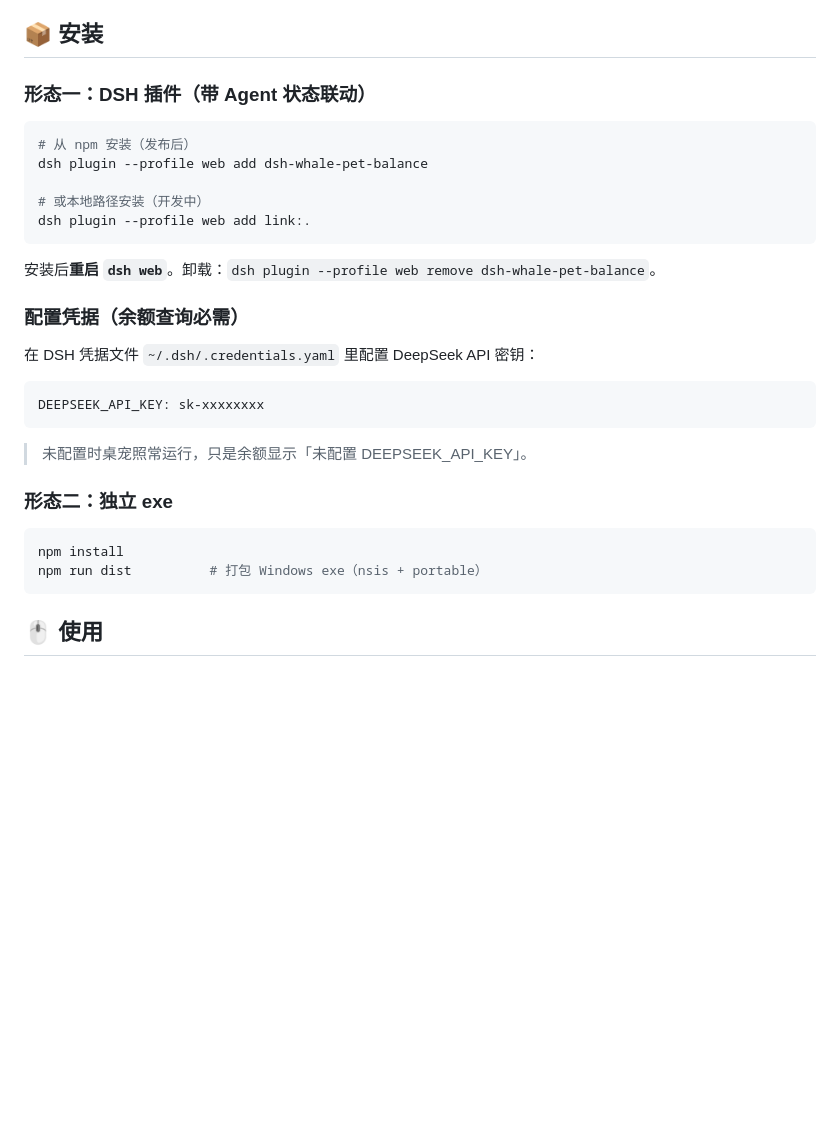
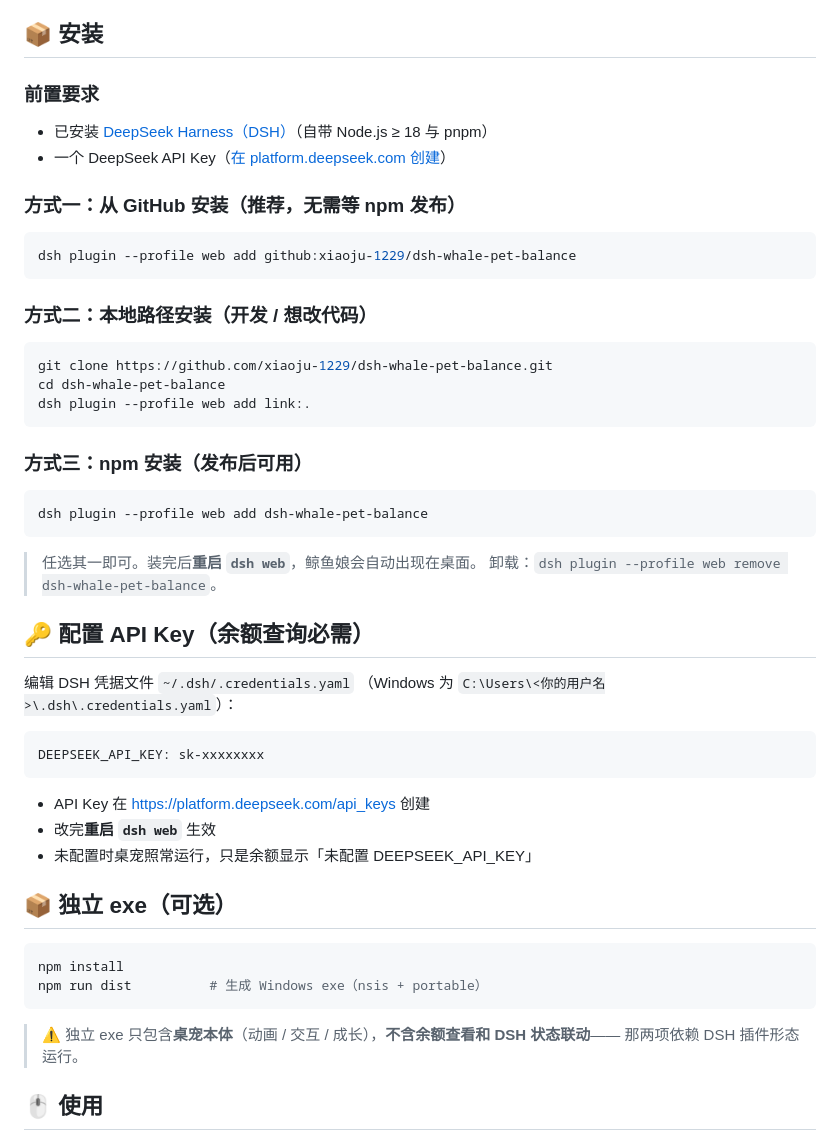
Before and after one commit to xiaoju-1229/dsh-whale-pet-balance, a Markdown page: README.md, the part around the change. Drawn GitHub-style; blank space fills up the shorter version.

Commit message:
docs: expand install and configuration instructions

````diff
--- a/README.md
+++ b/README.md
@@ -33,34 +33,56 @@
 
 ## 📦 安装
 
-### 形态一：DSH 插件（带 Agent 状态联动）
+### 前置要求
+
+- 已安装 [DeepSeek Harness（DSH）](https://github.com/deepseek-ai/deepseek-harness)（自带 Node.js ≥ 18 与 pnpm）
+- 一个 DeepSeek API Key（[在 platform.deepseek.com 创建](https://platform.deepseek.com/api_keys)）
+
+### 方式一：从 GitHub 安装（推荐，无需等 npm 发布）
 
 ```sh
-# 从 npm 安装（发布后）
-dsh plugin --profile web add dsh-whale-pet-balance
+dsh plugin --profile web add github:xiaoju-1229/dsh-whale-pet-balance
+```
 
-# 或本地路径安装（开发中）
+### 方式二：本地路径安装（开发 / 想改代码）
+
+```sh
+git clone https://github.com/xiaoju-1229/dsh-whale-pet-balance.git
+cd dsh-whale-pet-balance
 dsh plugin --profile web add link:.
 ```
 
-安装后**重启 `dsh web`**。卸载：`dsh plugin --profile web remove dsh-whale-pet-balance`。
+### 方式三：npm 安装（发布后可用）
 
-### 配置凭据（余额查询必需）
+```sh
+dsh plugin --profile web add dsh-whale-pet-balance
+```
 
-在 DSH 凭据文件 `~/.dsh/.credentials.yaml` 里配置 DeepSeek API 密钥：
+> 任选其一即可。装完后**重启 `dsh web`**，鲸鱼娘会自动出现在桌面。
+> 卸载：`dsh plugin --profile web remove dsh-whale-pet-balance`。
+
+## 🔑 配置 API Key（余额查询必需）
+
+编辑 DSH 凭据文件 `~/.dsh/.credentials.yaml`
+（Windows 为 `C:\Users\<你的用户名>\.dsh\.credentials.yaml`）：
 
 ```yaml
 DEEPSEEK_API_KEY: sk-xxxxxxxx
 ```
 
-> 未配置时桌宠照常运行，只是余额显示「未配置 DEEPSEEK_API_KEY」。
+- API Key 在 https://platform.deepseek.com/api_keys 创建
+- 改完**重启 `dsh web`** 生效
+- 未配置时桌宠照常运行，只是余额显示「未配置 DEEPSEEK_API_KEY」
 
-### 形态二：独立 exe
+## 📦 独立 exe（可选）
 
 ```sh
 npm install
-npm run dist          # 打包 Windows exe（nsis + portable）
+npm run dist          # 生成 Windows exe（nsis + portable）
 ```
+
+> ⚠️ 独立 exe 只包含**桌宠本体**（动画 / 交互 / 成长），**不含余额查看和 DSH 状态联动**——
+> 那两项依赖 DSH 插件形态运行。
 
 ## 🖱️ 使用
 
````
